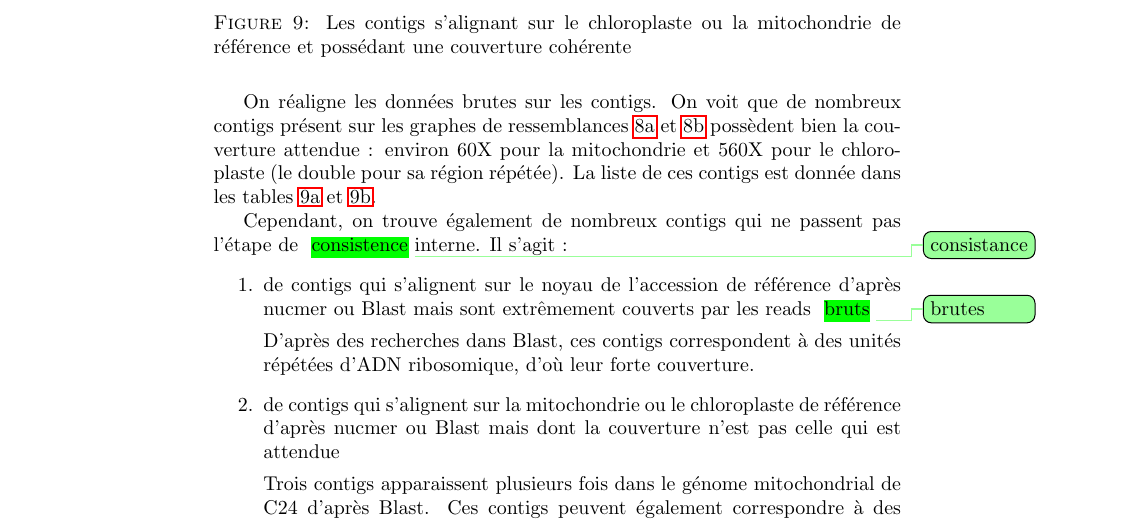
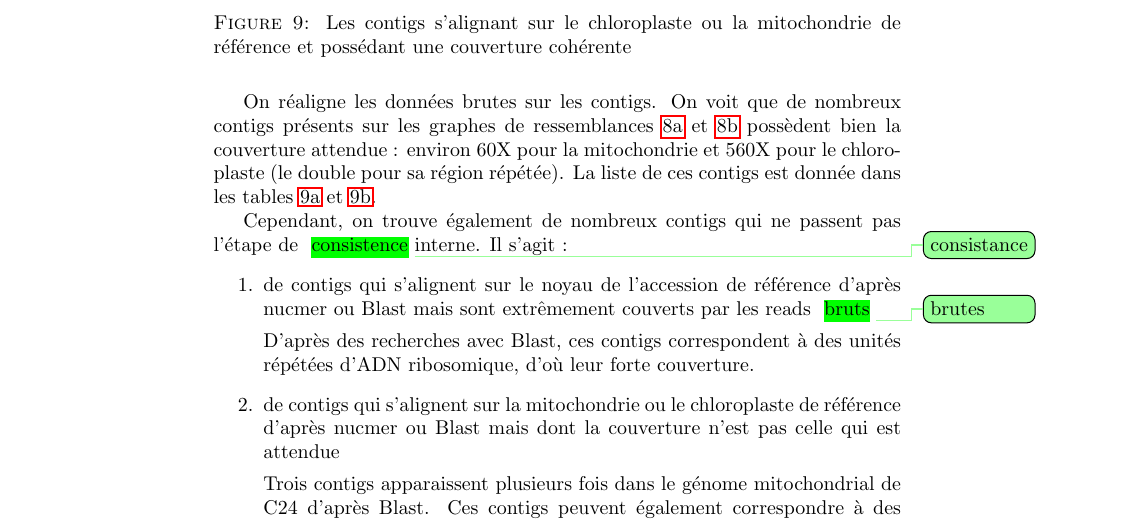
Before and after one commit to jos4uke/Rapport-de-stage, a LaTeX document (main.tex): part of page 23 of 28, cut so that both start at the same text. Compiled offline with pdfLaTeX.

Commit message:
add corrections to sga assembly results

```diff
--- a/main.tex
+++ b/main.tex
@@ -688,13 +688,13 @@ Noeud 6544 & 335 & 66 \\
 \caption{Les contigs s'alignant sur le chloroplaste ou la mitochondrie de référence et possédant une couverture cohérente}
 \end{figure}
 
-On réaligne les données brutes sur les contigs. On voit que de nombreux contigs présent sur les graphes de ressemblances \ref{mv:1} et \ref{mv:2} possèdent bien la couverture attendue : environ 60X pour la mitochondrie et 560X pour le chloroplaste (le double pour sa région répétée). La liste de ces contigs est donnée dans les tables \ref{contig:1} et \ref{contig:2}.
+On réaligne les données brutes sur les contigs. On voit que de nombreux contigs présents sur les graphes de ressemblances \ref{mv:1} et \ref{mv:2} possèdent bien la couverture attendue : environ 60X pour la mitochondrie et 560X pour le chloroplaste (le double pour sa région répétée). La liste de ces contigs est donnée dans les tables \ref{contig:1} et \ref{contig:2}.
 
 Cependant, on trouve également de nombreux contigs qui ne passent pas l'étape de \hlrewrite{consistence}{consistance} interne. Il s'agit :
 \begin{enumerate}
 	\item de contigs qui s'alignent sur le noyau de l'accession de référence d'après nucmer ou Blast mais sont extrêmement couverts par les reads \hlrewrite{bruts}{brutes}
 
-D'après des recherches dans Blast, ces contigs correspondent à des unités répétées d'ADN ribosomique, d'où leur forte couverture.
+D'après des recherches avec Blast, ces contigs correspondent à des unités répétées d'ADN ribosomique, d'où leur forte couverture.
 
 \item de contigs qui s'alignent sur la mitochondrie ou le chloroplaste de référence d'après nucmer ou Blast mais dont la couverture n'est pas celle qui est attendue
 
```
